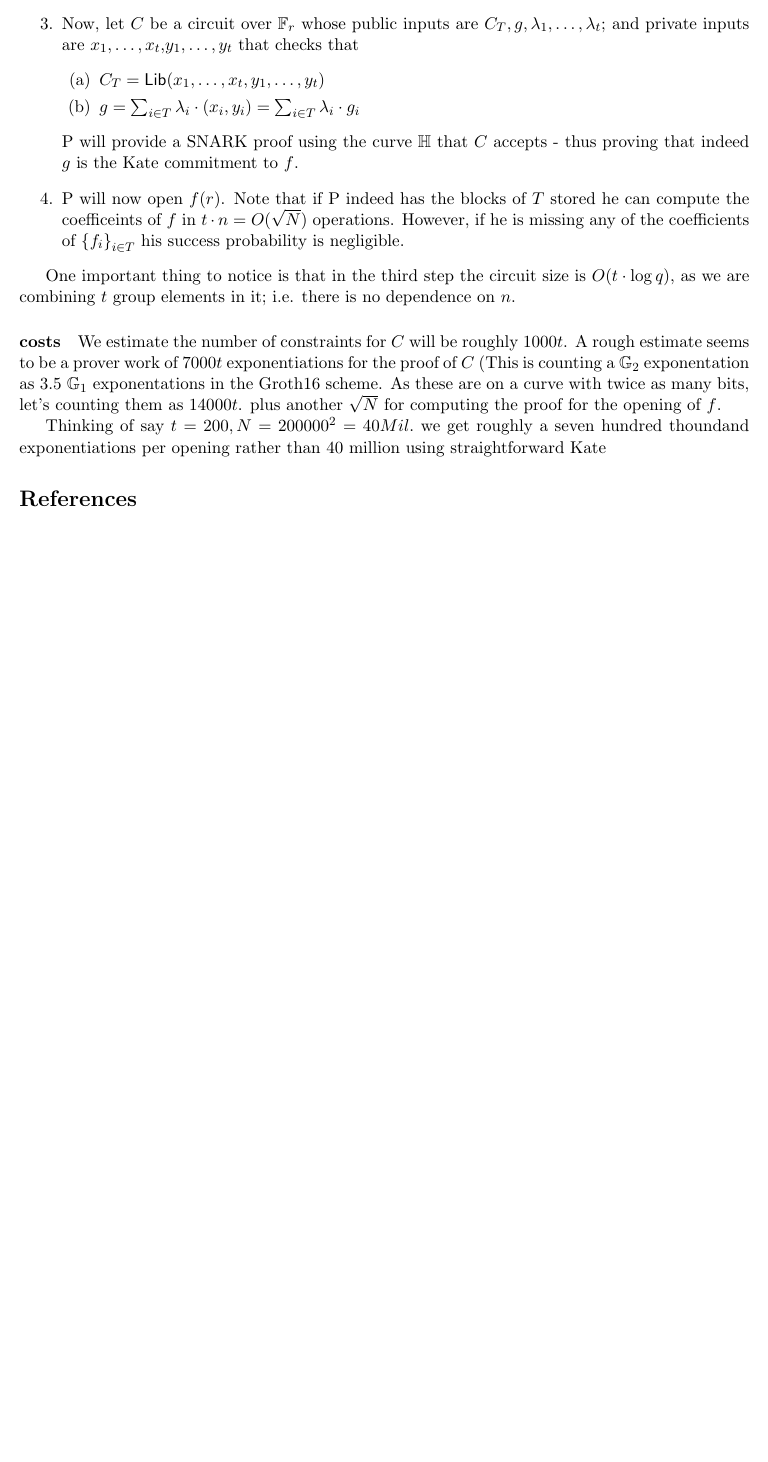
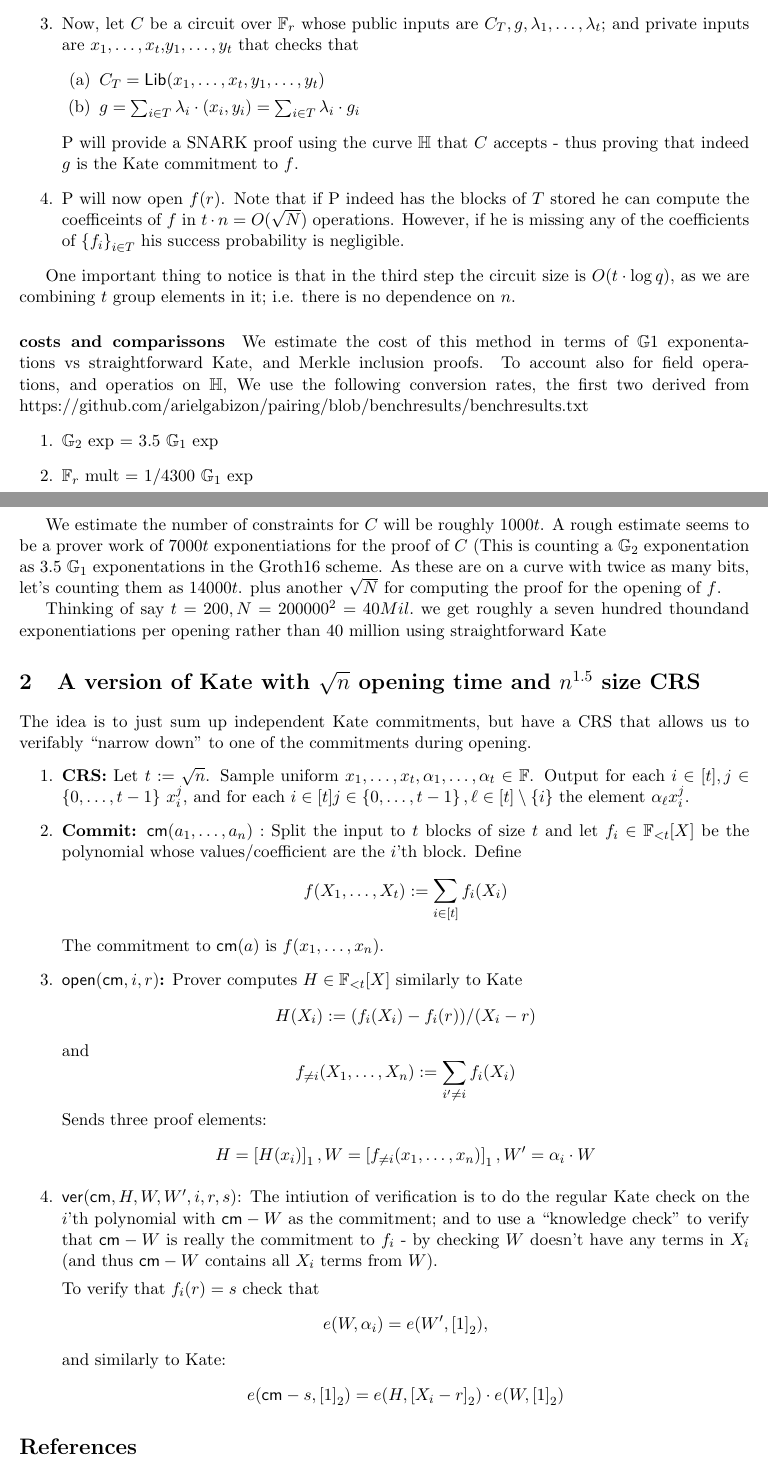
Before and after one commit to arielgabizon/TwoLayerKate, a LaTeX document (twolayerKate.tex): part of page 2 of 2 before the commit and two parts of pages 2 and 3 of 3 after it, the two joined at a grey line, cut so that both start at the same text, the shorter picture padded with empty space. Compiled offline with pdfLaTeX.

Commit message:
second construction

```diff
--- a/twolayerKate.tex
+++ b/twolayerKate.tex
@@ -96,6 +96,11 @@
 \newcommand{\X}{\ensuremath{\mathbf{X}}\xspace}
 \newcommand{\Y}{\ensuremath{\mathbf{Y}}\xspace}
 \newcommand{\y}{\ensuremath{\mathbf{y}}\xspace}
+\newcommand{\com}{\ensuremath{\mathsf{com}}\xspace}
+\newcommand{\comperm}{\ensuremath{\mathsf{com_{\sigma}}}\xspace}
+\newcommand{\cm}{\ensuremath{\mathsf{cm}}\xspace}
+\newcommand{\cmsig}{\ensuremath{\mathsf{cm_\sigma}}\xspace}
+\newcommand{\open}{\ensuremath{\mathsf{open}}\xspace}
 
 \newcommand{\set}[1]{\ensuremath{\left\{#1\right\}}\xspace}
 \newcommand{\angles}[1]{\langle{#1}\rangle}
@@ -259,7 +265,7 @@ Recursive Kate proofs}
  \num\newcommand{\elmpowers2}[1]{\ensuremath{\mathrm{\mathsf{e}}^2_{#1}}\xspace}
 \newcommand{\elempowrs}[1]{\ensuremath{\mathsf{e}_{#1}}\xspace}
  \newcommand{\secrets}{\ensuremath{\mathsf{secrets}}\xspace}
- \newcommand{\polysofdeg}[1]{\ensuremath{\F_{< #1}[X]}\xspace}
+ \newcommand{\polysofdeg}[1]{\ensuremath{{\mathbb F}_{< #1}[X]}\xspace}
 \newcommand{\bctv}{\ensuremath{\mathsf{BCTV}}\xspace}
 \newcommand{\PI}{\ensuremath{\mathsf{PI}}\xspace}
 \newcommand{\PIb}{\ensuremath{\mathsf{PI_B}}\xspace}
@@ -383,7 +389,18 @@ One important thing to notice is that in the third step the circuit size is $O(t
 as we are combining $t$ group elements in it; i.e. there is no dependence on $n$.
 
 
- \paragraph{costs}
+ \paragraph{costs and comparissons}
+ We estimate the cost of this method in terms of $\G1$ exponentations vs straightforward Kate, and Merkle inclusion proofs.
+ To account also for field operations, and operatios on $\H$,
+ We use the following conversion rates, the first two derived from https://github.com/arielgabizon/pairing/blob/benchresults/benchresults.txt
+ \begin{enumerate}
+  \item $\G_2$ exp = 3.5 $\G_1$ exp
+  \item \Fr mult = 1/4300 $\G_1$ exp
+ \end{enumerate}
+
+
+
+
  We estimate the number of constraints for $C$ will be roughly $1000t$.
  A rough estimate seems to be a prover work of $7000t$ exponentiations for the proof of $C$ (This is counting a $\G_2$ exponentation as $3.5$ $\G_1$ exponentations in the Groth16 scheme.
  As these are on a curve with twice as many bits, let's counting them as $14000t$.
@@ -391,6 +408,30 @@ as we are combining $t$ group elements in it; i.e. there is no dependence on $n$
 
  Thinking of say $t=200, N=200000^2 =40 Mil.$ we get roughly a seven hundred thoundand exponentiations  per opening rather than 40 million using straightforward Kate
 
+ \renewcommand{\F}{\ensuremath{{\mathbb F}}\xspace}
+ \section{A version of Kate with $\sqrt{n}$ opening time and $n^{1.5}$ size CRS}
+ The idea is to just sum up independent Kate commitments, but have a CRS that allows us to verifably ``narrow down'' to one of the commitments during opening.
+ \begin{enumerate}
+  \item \textbf{CRS:} Let $t\defeq \sqrt n$. Sample uniform $x_1,\ldots,x_t,\alpha_1,\ldots,\alpha_t\in \F$. Output for each  $i\in [t], j\in \set{0,\ldots, t-1}$ $x_i^j$, and for each $i\in [t]  j\in \set{0,\ldots, t-1},\ell \in [t]\setminus\set{i}$ the element $\alpha_\ell x_i^j$.
+  \item \textbf{Commit:} $\cm(a_1,\ldots,a_n):$ Split the input to $t$ blocks of size $t$ and let $f_i\in\polysofdeg{t}$ be the polynomial whose values/coefficient are the $i$'th block.
+  Define
+  \[f(X_1,\ldots,X_t)\defeq \sum_{i\in [t]} f_i(X_i)  \]
+  The commitment  to $\cm(a)$ is $f(x_1,\ldots,x_n)$.
+  \item \textbf{$\open(\cm,i,r)$:}  Prover computes $H\in \polysofdeg{t}$ similarly to Kate
+  \[H(X_i)\defeq (f_i(X_i)-f_i(r))/(X_i-r)\]
+  and
+  \[f_{\neq i}(X_1,\ldots,X_n)\defeq\sum_{i'\neq i} f_i(X_i)\]
+  Sends three proof elements:
+  \[H=\enc1{H(x_i)},W=\enc1{f_{\neq i}(x_1,\ldots,x_n)}, W'=\alpha_i\cdot W\]
+  \item \verify{\cm,H,W,W',i,r,s}: The intiution of verification is to do the regular Kate check on the $i$'th polynomial with $\cm-W$ as the commitment; and to use a ``knowledge check'' to verify that $\cm-W$ is really the commitment to $f_i$ - by checking $W$ doesn't have any terms in $X_i$ (and thus $\cm-W$ contains all $X_i$ terms from $W$).
+
+  To verify that $f_i(r)=s$  check that
+  \[e(W,\alpha_i)= e(W',\enc2{1}),  \]
+  and similarly to Kate:
+  \[e(\cm - s,\enc2{1})=e(H,\enc2{X_i-r})\cdot e(W,\enc2{1})\]
+  \end{enumerate}
+
+
  \bibliographystyle{alpha}
 \bibliography{References}
 \end{document}
```
Also changed, not shown: twolayerKate.pdf, twolayerKate.tex (1 more changed lines).
